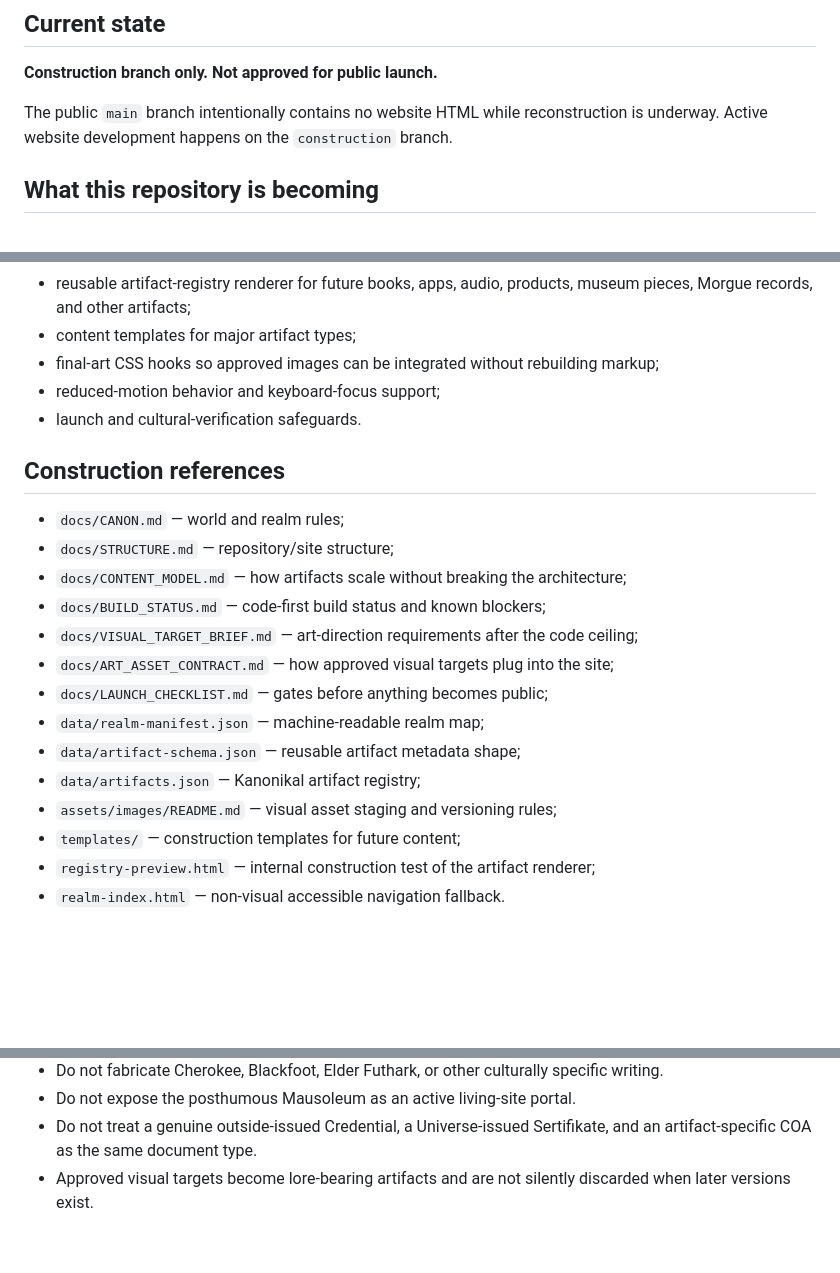
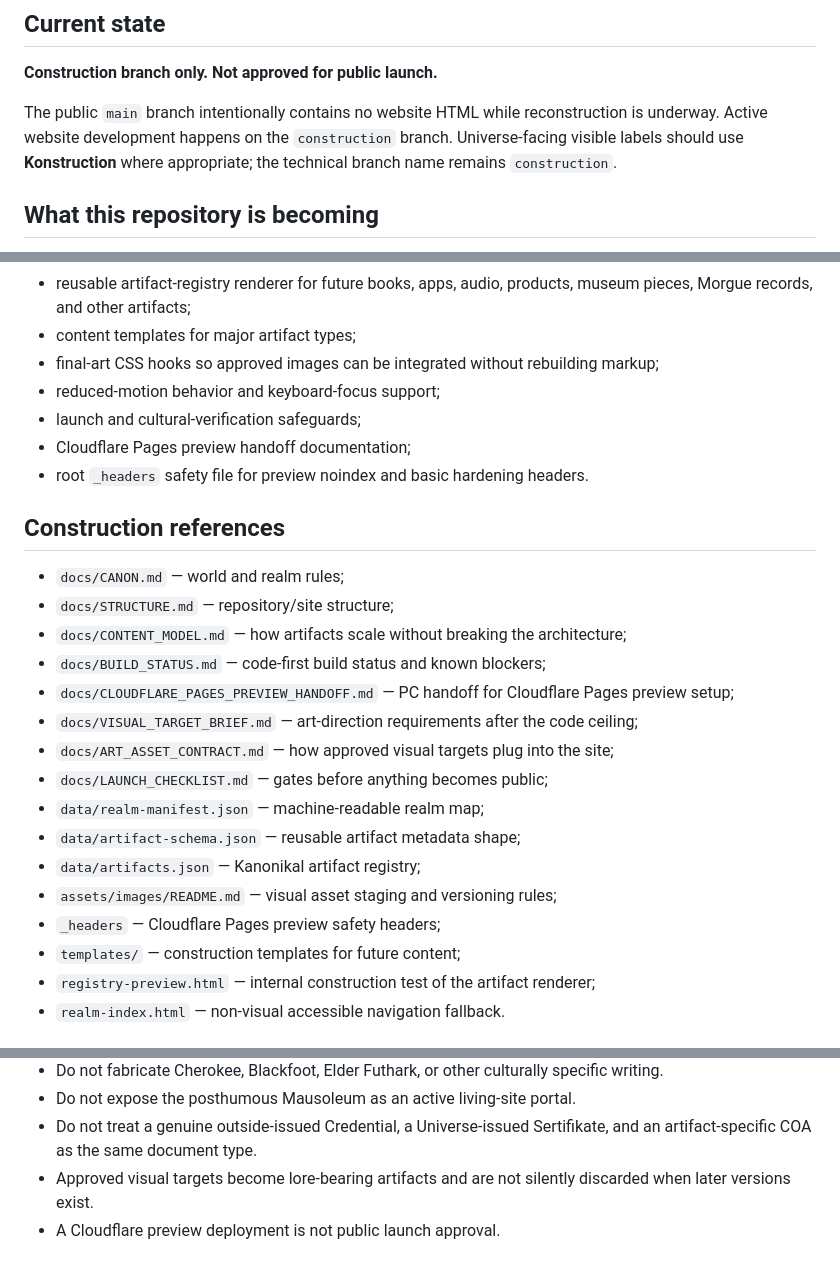
Before and after one commit to manikdemonspawn/the-manik-cryptid, a Markdown page: README.md, 3 parts joined by grey strips. GitHub-like rendering; blank space fills up the shorter version.

Commit message:
Add Cloudflare preview prep to README

```diff
--- a/README.md
+++ b/README.md
@@ -4,7 +4,7 @@
 
 **Construction branch only. Not approved for public launch.**
 
-The public `main` branch intentionally contains no website HTML while reconstruction is underway. Active website development happens on the `construction` branch.
+The public `main` branch intentionally contains no website HTML while reconstruction is underway. Active website development happens on the `construction` branch. Universe-facing visible labels should use **Konstruction** where appropriate; the technical branch name remains `construction`.
 
 ## What this repository is becoming
 
@@ -37,7 +37,9 @@ The future Mausoleum is posthumous-only and has no active Nexus portal.
 - content templates for major artifact types;
 - final-art CSS hooks so approved images can be integrated without rebuilding markup;
 - reduced-motion behavior and keyboard-focus support;
-- launch and cultural-verification safeguards.
+- launch and cultural-verification safeguards;
+- Cloudflare Pages preview handoff documentation;
+- root `_headers` safety file for preview noindex and basic hardening headers.
 
 ## Construction references
 
@@ -45,6 +47,7 @@ The future Mausoleum is posthumous-only and has no active Nexus portal.
 - `docs/STRUCTURE.md` — repository/site structure;
 - `docs/CONTENT_MODEL.md` — how artifacts scale without breaking the architecture;
 - `docs/BUILD_STATUS.md` — code-first build status and known blockers;
+- `docs/CLOUDFLARE_PAGES_PREVIEW_HANDOFF.md` — PC handoff for Cloudflare Pages preview setup;
 - `docs/VISUAL_TARGET_BRIEF.md` — art-direction requirements after the code ceiling;
 - `docs/ART_ASSET_CONTRACT.md` — how approved visual targets plug into the site;
 - `docs/LAUNCH_CHECKLIST.md` — gates before anything becomes public;
@@ -52,6 +55,7 @@ The future Mausoleum is posthumous-only and has no active Nexus portal.
 - `data/artifact-schema.json` — reusable artifact metadata shape;
 - `data/artifacts.json` — Kanonikal artifact registry;
 - `assets/images/README.md` — visual asset staging and versioning rules;
+- `_headers` — Cloudflare Pages preview safety headers;
 - `templates/` — construction templates for future content;
 - `registry-preview.html` — internal construction test of the artifact renderer;
 - `realm-index.html` — non-visual accessible navigation fallback.
@@ -67,3 +71,4 @@ The future Mausoleum is posthumous-only and has no active Nexus portal.
 - Do not expose the posthumous Mausoleum as an active living-site portal.
 - Do not treat a genuine outside-issued Credential, a Universe-issued Sertifikate, and an artifact-specific COA as the same document type.
 - Approved visual targets become lore-bearing artifacts and are not silently discarded when later versions exist.
+- A Cloudflare preview deployment is not public launch approval.
```
